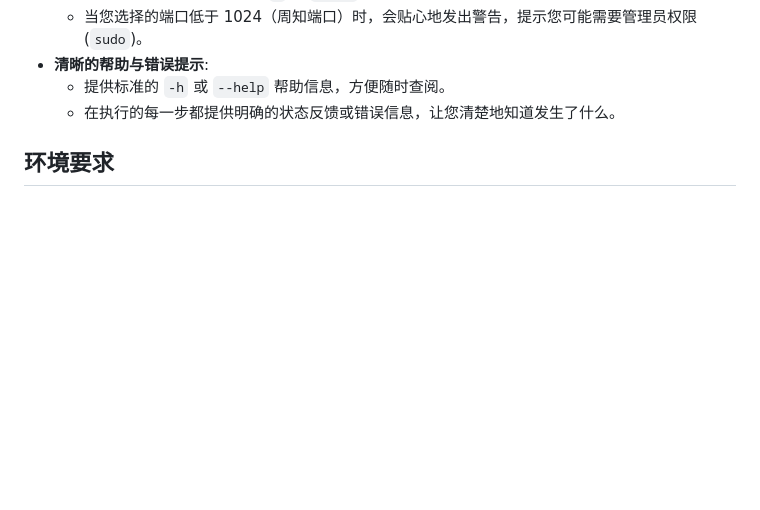
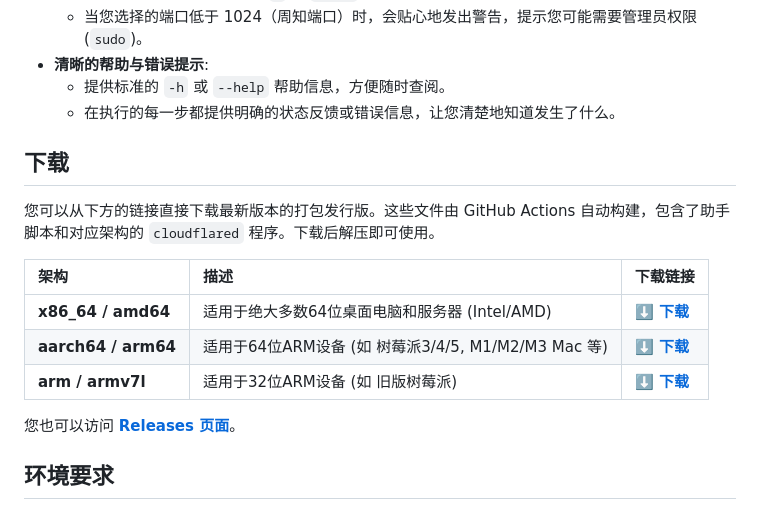
Before and after one commit to lingyicute/Cloudflared-Helper, a Markdown page: README.md, the part around the change. Drawn GitHub-style; blank space fills up the shorter version.

Commit message:
up [no ci]

```diff
--- a/README.md
+++ b/README.md
@@ -21,6 +21,18 @@
 * **清晰的帮助与错误提示**:
     * 提供标准的 `-h` 或 `--help` 帮助信息，方便随时查阅。
     * 在执行的每一步都提供明确的状态反馈或错误信息，让您清楚地知道发生了什么。
+
+## 下载
+
+您可以从下方的链接直接下载最新版本的打包发行版。这些文件由 GitHub Actions 自动构建，包含了助手脚本和对应架构的 `cloudflared` 程序。下载后解压即可使用。
+
+| 架构 | 描述 | 下载链接 |
+| :--- | :--- | :--- |
+| **x86_64 / amd64** | 适用于绝大多数64位桌面电脑和服务器 (Intel/AMD) | [**⬇️ 下载**](https://github.com/lingyicute/Cloudflared-Helper/releases/latest/download/cf-helper-amd64.tar.gz) |
+| **aarch64 / arm64** | 适用于64位ARM设备 (如 树莓派3/4/5, M1/M2/M3 Mac 等) | [**⬇️ 下载**](https://github.com/lingyicute/Cloudflared-Helper/releases/latest/download/cf-helper-arm64.tar.gz) |
+| **arm / armv7l** | 适用于32位ARM设备 (如 旧版树莓派) | [**⬇️ 下载**](https://github.com/lingyicute/Cloudflared-Helper/releases/latest/download/cf-helper-arm.tar.gz) |
+
+您也可以访问 [**Releases 页面**](https://github.com/lingyicute/Cloudflared-Helper/releases)。
 
 ## 环境要求
 
```
